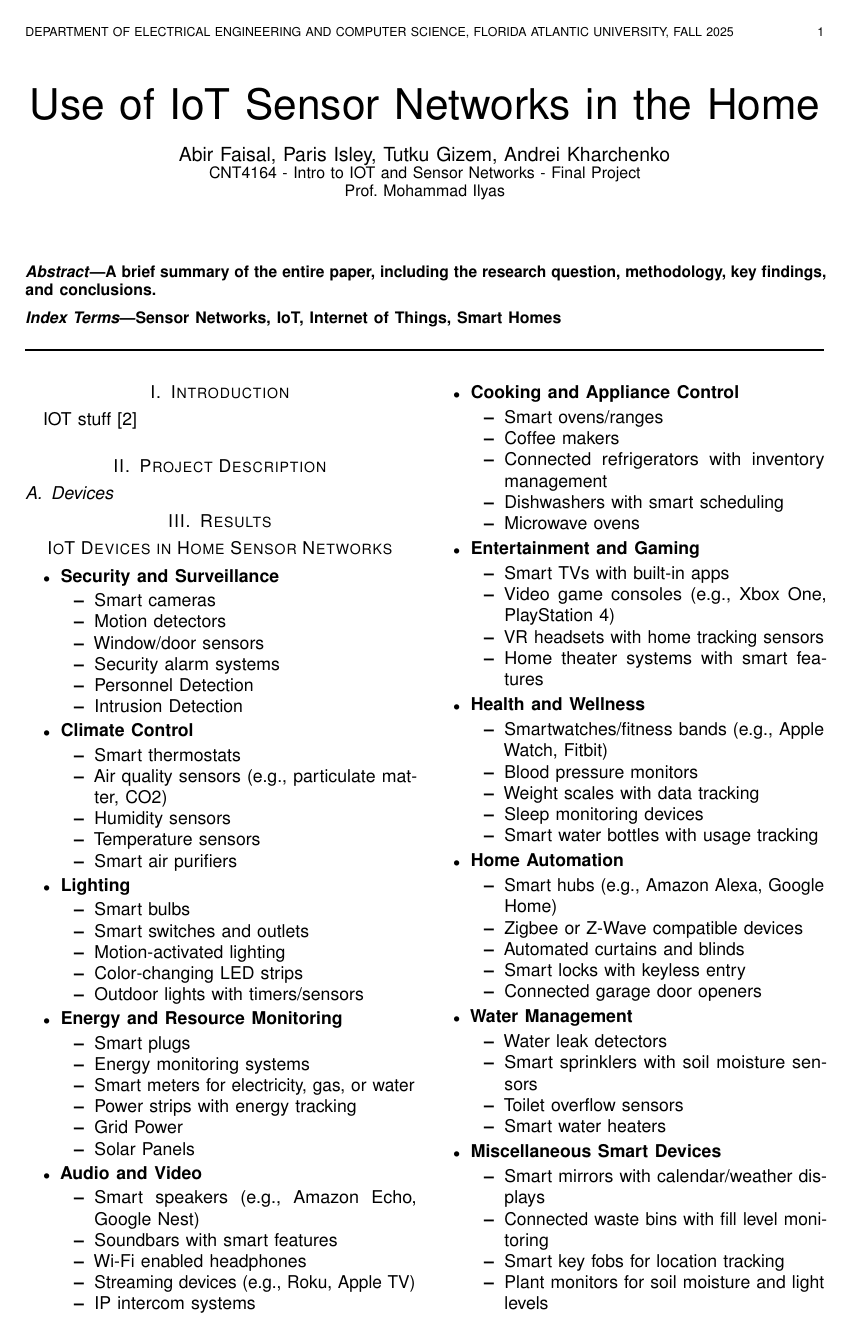
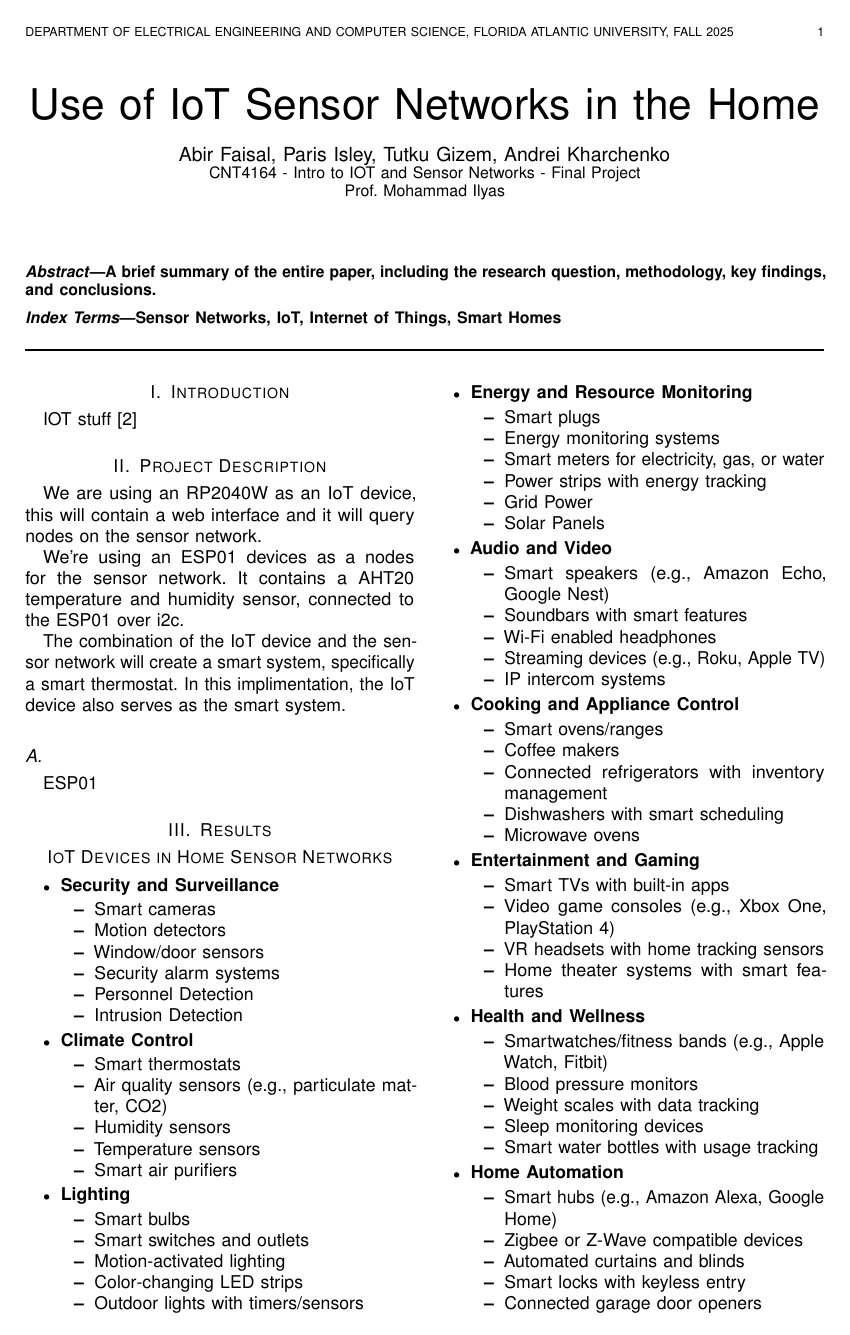
Before and after one commit to AbirFaisal/CNT4164_GroupProject, a LaTeX paper (doc/latex/ProjectReport.tex): page 1 of 2. Compiled offline with pdfLaTeX.

Commit message:
Update ProjectReport.tex

```diff
--- a/doc/latex/ProjectReport.tex
+++ b/doc/latex/ProjectReport.tex
@@ -56,7 +56,18 @@ IOT stuff \cite{name2025company}
 
 \section{Project Description}
 
-\subsection{Devices}
+We are using an RP2040W as an IoT device, this will contain a web interface and it will
+query nodes on the sensor network.
+
+We're using an ESP01 devices as a nodes for the sensor network.
+It contains a AHT20 temperature and humidity sensor, connected to the ESP01 over i2c.
+
+The combination of the IoT device and the sensor network will create a smart system, specifically a smart thermostat.
+In this implimentation, the IoT device also serves as the smart system.
+
+\subsection{}
+
+ESP01
 
 
 \section{Results}
```
Also changed, not shown: doc/latex/ProjectReport.tex (26 more changed lines).
